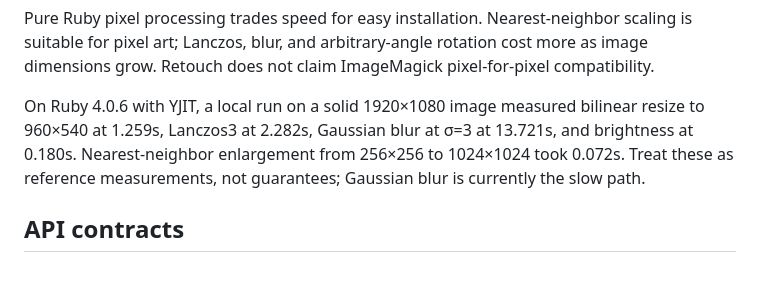
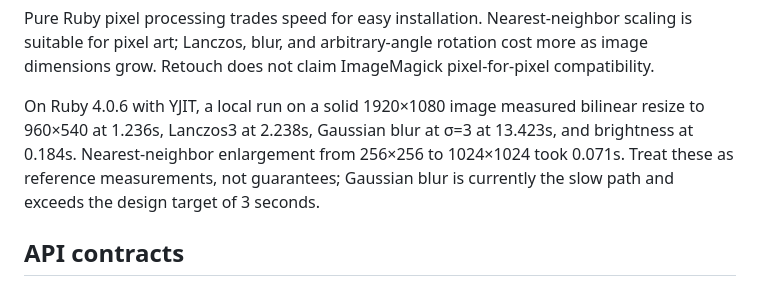
Before and after one commit to rbgfx/retouch, a Markdown page: README.md, the part around the change. Rendered like a GitHub page.

Commit message:
Update image processing timings

```diff
--- a/README.md
+++ b/README.md
@@ -80,7 +80,7 @@ Text requires a BDF or TrueType font path (font: or RETOUCH_FONT). Without Glyph
 
 Pure Ruby pixel processing trades speed for easy installation. Nearest-neighbor scaling is suitable for pixel art; Lanczos, blur, and arbitrary-angle rotation cost more as image dimensions grow. Retouch does not claim ImageMagick pixel-for-pixel compatibility.
 
-On Ruby 4.0.6 with YJIT, a local run on a solid 1920×1080 image measured bilinear resize to 960×540 at 1.259s, Lanczos3 at 2.282s, Gaussian blur at σ=3 at 13.721s, and brightness at 0.180s. Nearest-neighbor enlargement from 256×256 to 1024×1024 took 0.072s. Treat these as reference measurements, not guarantees; Gaussian blur is currently the slow path.
+On Ruby 4.0.6 with YJIT, a local run on a solid 1920×1080 image measured bilinear resize to 960×540 at 1.236s, Lanczos3 at 2.238s, Gaussian blur at σ=3 at 13.423s, and brightness at 0.184s. Nearest-neighbor enlargement from 256×256 to 1024×1024 took 0.071s. Treat these as reference measurements, not guarantees; Gaussian blur is currently the slow path and exceeds the design target of 3 seconds.
 
 ## API contracts
 
```
